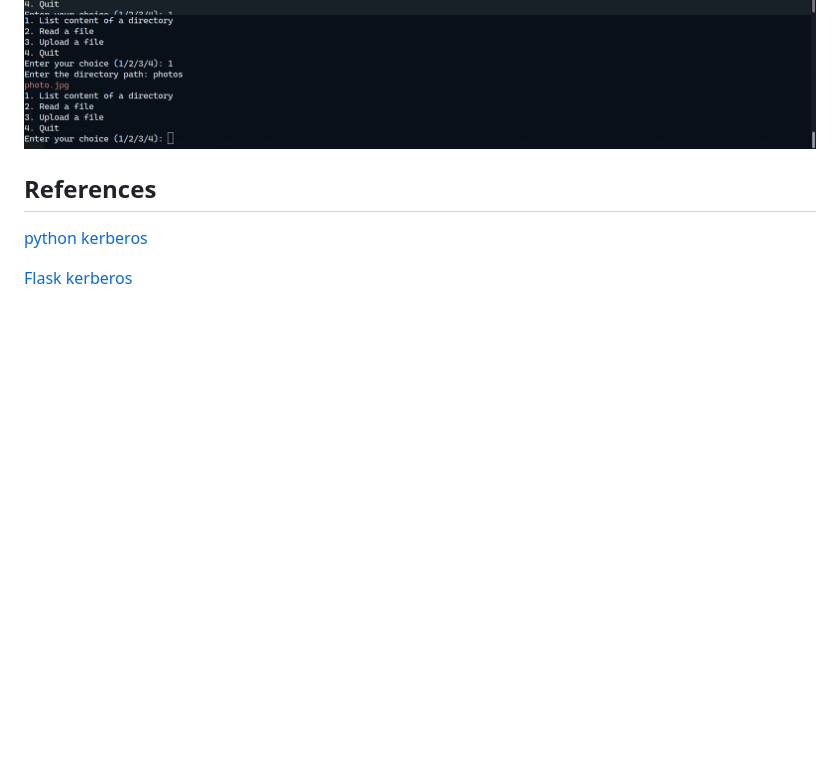
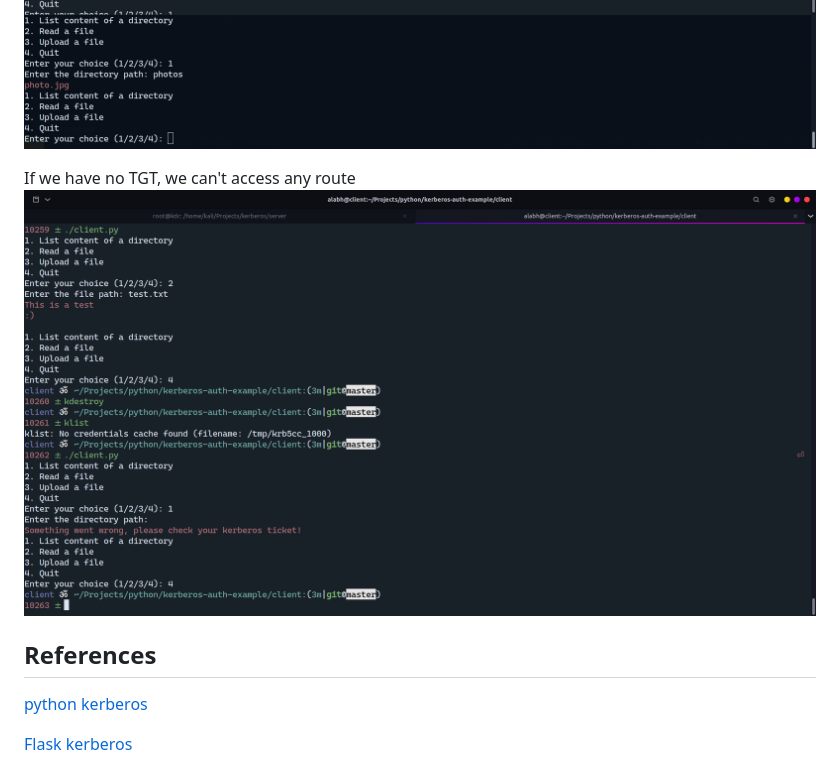
Before and after one commit to alabenhamouda/kerberos-auth-example, a Markdown page: README.md, the part around the change printed below. GitHub-like rendering; pictures changed too: screenshots/4.png (added); blank space fills up the shorter version.

```diff
--- a/README.md
+++ b/README.md
@@ -170,6 +175,9 @@ client/client.py
 ![2](screenshots/2.png)
 ![3](screenshots/3.png)
 
+If we have no TGT, we can't access any route
+![4](screenshots/4.png)
+
 ## References
 
 [python kerberos](http://python-notes.curiousefficiency.org/en/latest/python_kerberos.html)
```
Also changed, not shown: other parts of README.md (+5 -0 lines).
